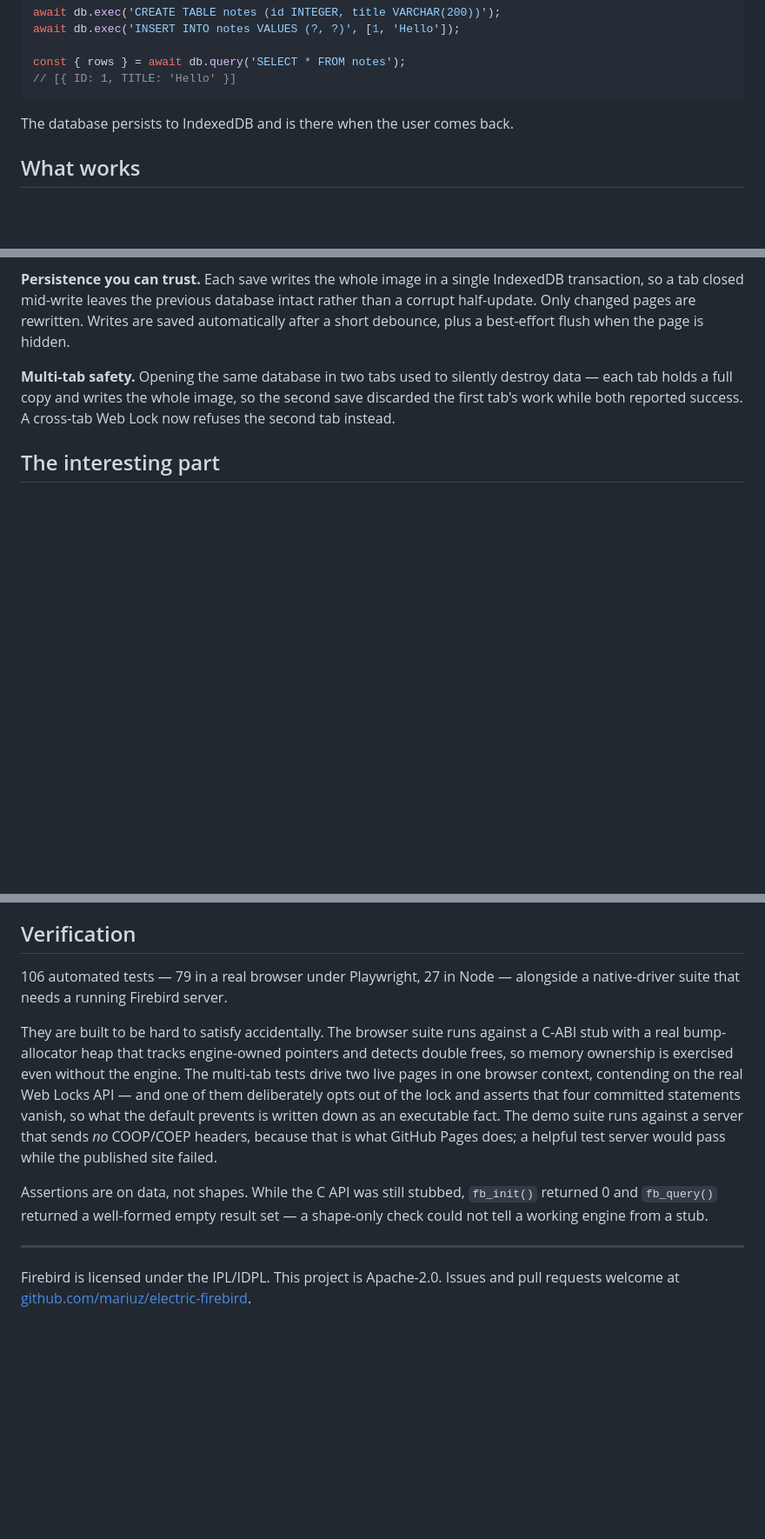
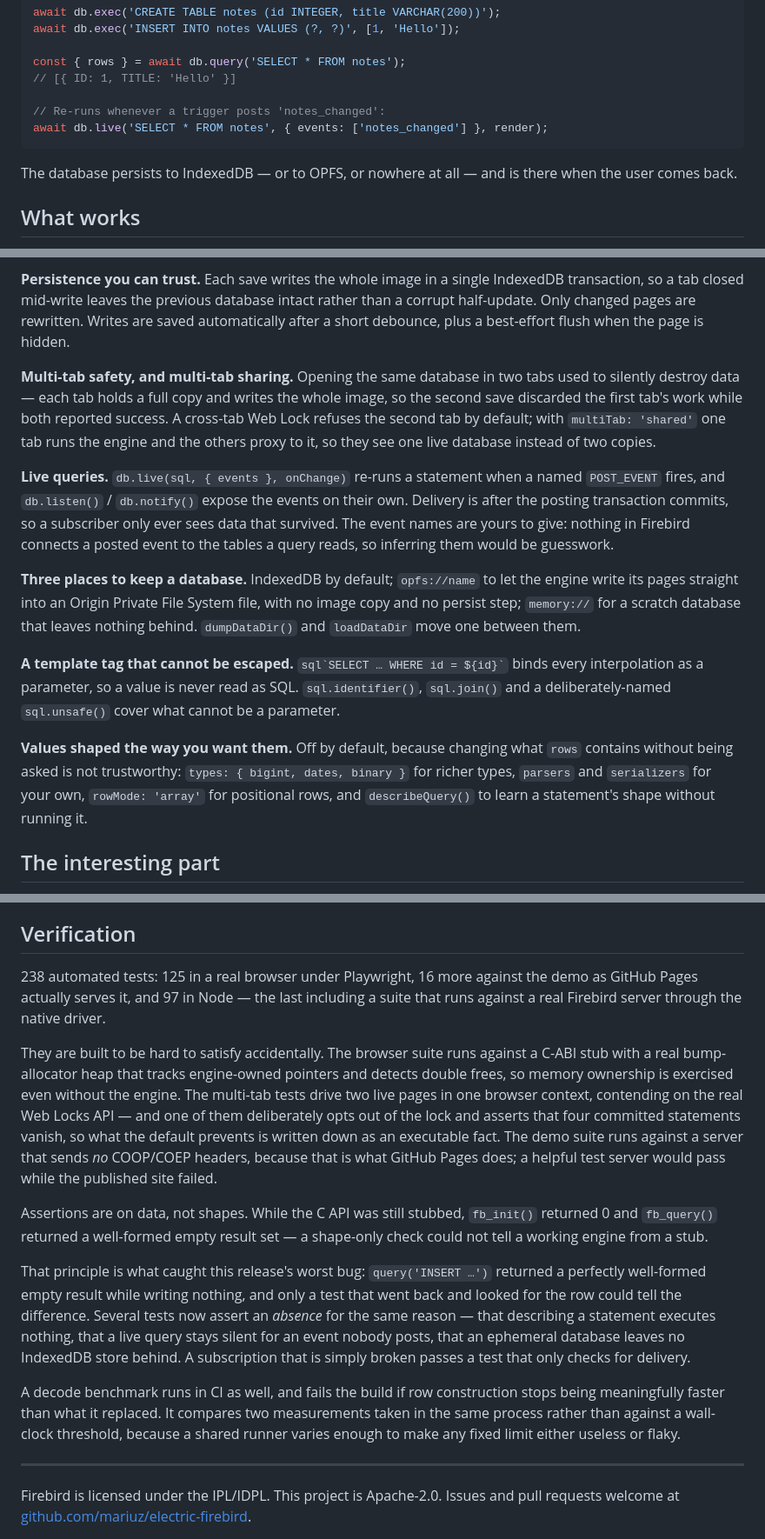
Before and after one commit to mariuz/electric-firebird, a Markdown page: ANNOUNCEMENT.md, 3 parts joined by grey strips. Shown at 87% size. GitHub-like rendering; blank space fills up the shorter version.

````diff
--- a/ANNOUNCEMENT.md
+++ b/ANNOUNCEMENT.md
@@ -32,9 +37,13 @@ await db.exec('INSERT INTO notes VALUES (?, ?)', [1, 'Hello']);
 
 const { rows } = await db.query('SELECT * FROM notes');
 // [{ ID: 1, TITLE: 'Hello' }]
+
+// Re-runs whenever a trigger posts 'notes_changed':
+await db.live('SELECT * FROM notes', { events: ['notes_changed'] }, render);
 ```
 
-The database persists to IndexedDB and is there when the user comes back.
+The database persists to IndexedDB — or to OPFS, or nowhere at all — and is
+there when the user comes back.
 
 ## What works
 
@@ -65,10 +74,35 @@ intact rather than a corrupt half-update. Only changed pages are rewritten.
 Writes are saved automatically after a short debounce, plus a best-effort
 flush when the page is hidden.
 
-**Multi-tab safety.** Opening the same database in two tabs used to silently
-destroy data — each tab holds a full copy and writes the whole image, so the
-second save discarded the first tab's work while both reported success. A
-cross-tab Web Lock now refuses the second tab instead.
+**Multi-tab safety, and multi-tab sharing.** Opening the same database in two
+tabs used to silently destroy data — each tab holds a full copy and writes the
+whole image, so the second save discarded the first tab's work while both
+reported success. A cross-tab Web Lock refuses the second tab by default; with
+`multiTab: 'shared'` one tab runs the engine and the others proxy to it, so
+they see one live database instead of two copies.
+
+**Live queries.** `db.live(sql, { events }, onChange)` re-runs a statement when
+a named `POST_EVENT` fires, and `db.listen()` / `db.notify()` expose the events
+on their own. Delivery is after the posting transaction commits, so a
+subscriber only ever sees data that survived. The event names are yours to
+give: nothing in Firebird connects a posted event to the tables a query reads,
+so inferring them would be guesswork.
+
+**Three places to keep a database.** IndexedDB by default; `opfs://name` to let
+the engine write its pages straight into an Origin Private File System file,
+with no image copy and no persist step; `memory://` for a scratch database that
+leaves nothing behind. `dumpDataDir()` and `loadDataDir` move one between them.
+
+**A template tag that cannot be escaped.** `` sql`SELECT … WHERE id = ${id}` ``
+binds every interpolation as a parameter, so a value is never read as SQL.
+`sql.identifier()`, `sql.join()` and a deliberately-named `sql.unsafe()` cover
+what cannot be a parameter.
+
+**Values shaped the way you want them.** Off by default, because changing what
+`rows` contains without being asked is not trustworthy: `types: { bigint,
+dates, binary }` for richer types, `parsers` and `serializers` for your own,
+`rowMode: 'array'` for positional rows, and `describeQuery()` to learn a
+statement's shape without running it.
 
 ## The interesting part
 
@@ -140,8 +228,10 @@ npm run demo        # http://localhost:4173
 
 ## Verification
 
-106 automated tests — 79 in a real browser under Playwright, 27 in Node —
-alongside a native-driver suite that needs a running Firebird server.
+238 automated tests: 125 in a real browser under Playwright, 16 more against
+the demo as GitHub Pages actually serves it, and 97 in Node — the last
+including a suite that runs against a real Firebird server through the native
+driver.
 
 They are built to be hard to satisfy accidentally. The browser suite runs
 against a C-ABI stub with a real bump-allocator heap that tracks engine-owned
@@ -158,6 +248,20 @@ Assertions are on data, not shapes. While the C API was still stubbed,
 `fb_init()` returned 0 and `fb_query()` returned a well-formed empty result
 set — a shape-only check could not tell a working engine from a stub.
 
+That principle is what caught this release's worst bug: `query('INSERT …')`
+returned a perfectly well-formed empty result while writing nothing, and only a
+test that went back and looked for the row could tell the difference. Several
+tests now assert an *absence* for the same reason — that describing a statement
+executes nothing, that a live query stays silent for an event nobody posts,
+that an ephemeral database leaves no IndexedDB store behind. A subscription
+that is simply broken passes a test that only checks for delivery.
+
+A decode benchmark runs in CI as well, and fails the build if row construction
+stops being meaningfully faster than what it replaced. It compares two
+measurements taken in the same process rather than against a wall-clock
+threshold, because a shared runner varies enough to make any fixed limit either
+useless or flaky.
+
 ---
 
 Firebird is licensed under the IPL/IDPL. This project is Apache-2.0.
````
Also changed, not shown: other parts of ANNOUNCEMENT.md (+64 -5 lines).
